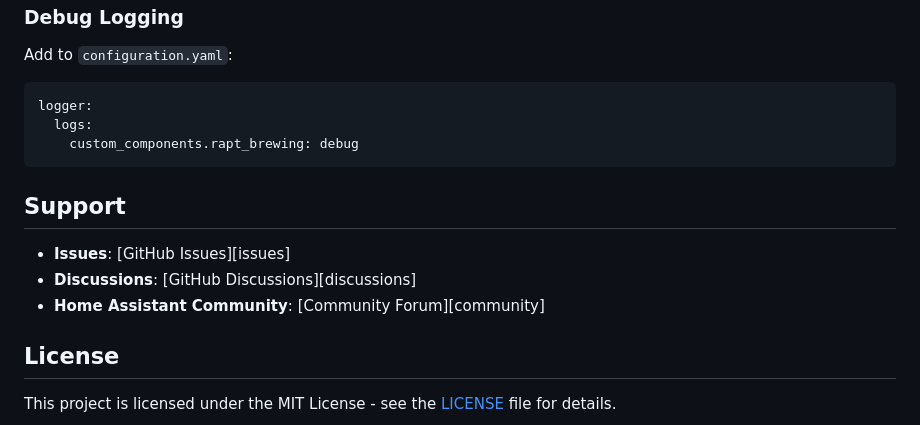
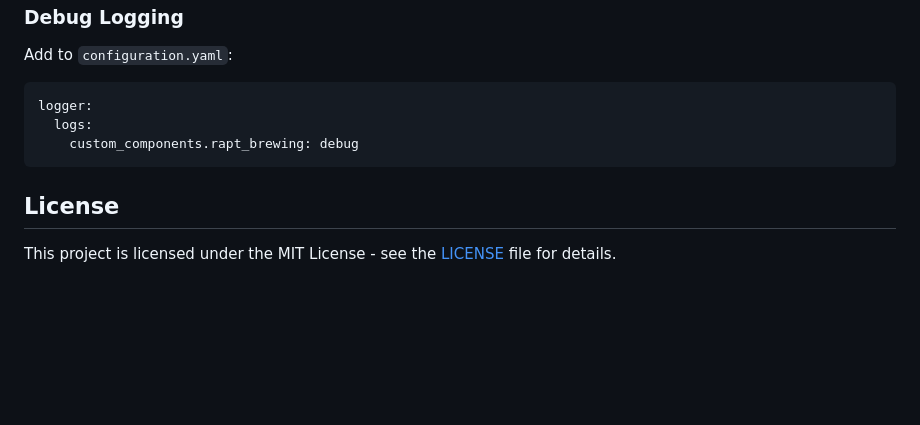
Before and after one commit to sbaird123/rapt-brewing-hacs, a Markdown page: README.md, the part around the change. Rendered like a GitHub page; blank space fills up the shorter version.

Commit message:
Remove redundant Support section
- Removed Support section with broken reference links
- GitHub already provides standard issue/discussion links in UI
- Users can find support through standard GitHub mechanisms
- Reduces documentation maintenance burden

Support links are obvious and built into GitHub's interface.

🤖 Generated with [Claude Code](https://claude.ai/code)

Co-Authored-By: Claude <noreply@anthropic.com>

````diff
--- a/README.md
+++ b/README.md
@@ -428,12 +428,6 @@ logger:
     custom_components.rapt_brewing: debug
 ```
 
-## Support
-
-- **Issues**: [GitHub Issues][issues]
-- **Discussions**: [GitHub Discussions][discussions]
-- **Home Assistant Community**: [Community Forum][community]
-
 ## License
 
 This project is licensed under the MIT License - see the [LICENSE](LICENSE) file for details.
````
